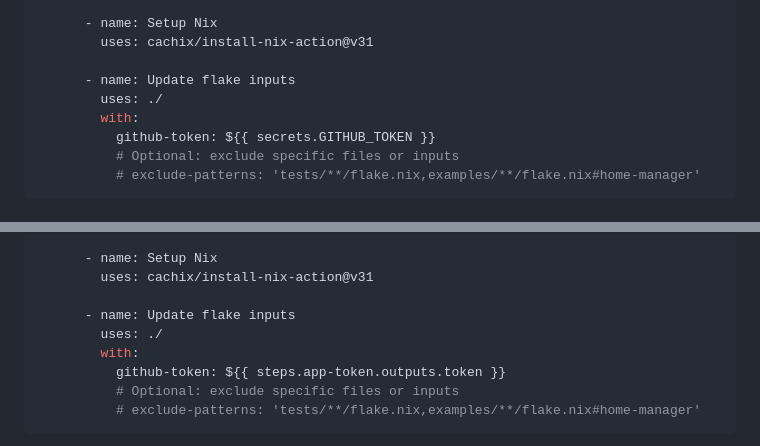
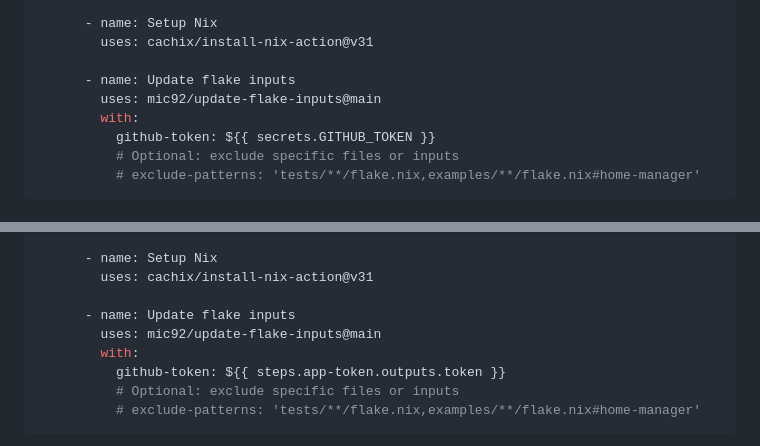
Before and after one commit to Mic92/update-flake-inputs, a Markdown page: README.md, 2 parts joined by grey strips. Drawn GitHub-style.

Commit message:
README: fix usage instructions

```diff
--- a/README.md
+++ b/README.md
@@ -44,7 +44,7 @@ jobs:
         uses: cachix/install-nix-action@v31
 
       - name: Update flake inputs
-        uses: ./
+        uses: mic92/update-flake-inputs@main
         with:
           github-token: ${{ secrets.GITHUB_TOKEN }}
           # Optional: exclude specific files or inputs
@@ -96,7 +96,7 @@ jobs:
         uses: cachix/install-nix-action@v31
 
       - name: Update flake inputs
-        uses: ./
+        uses: mic92/update-flake-inputs@main
         with:
           github-token: ${{ steps.app-token.outputs.token }}
           # Optional: exclude specific files or inputs
```
